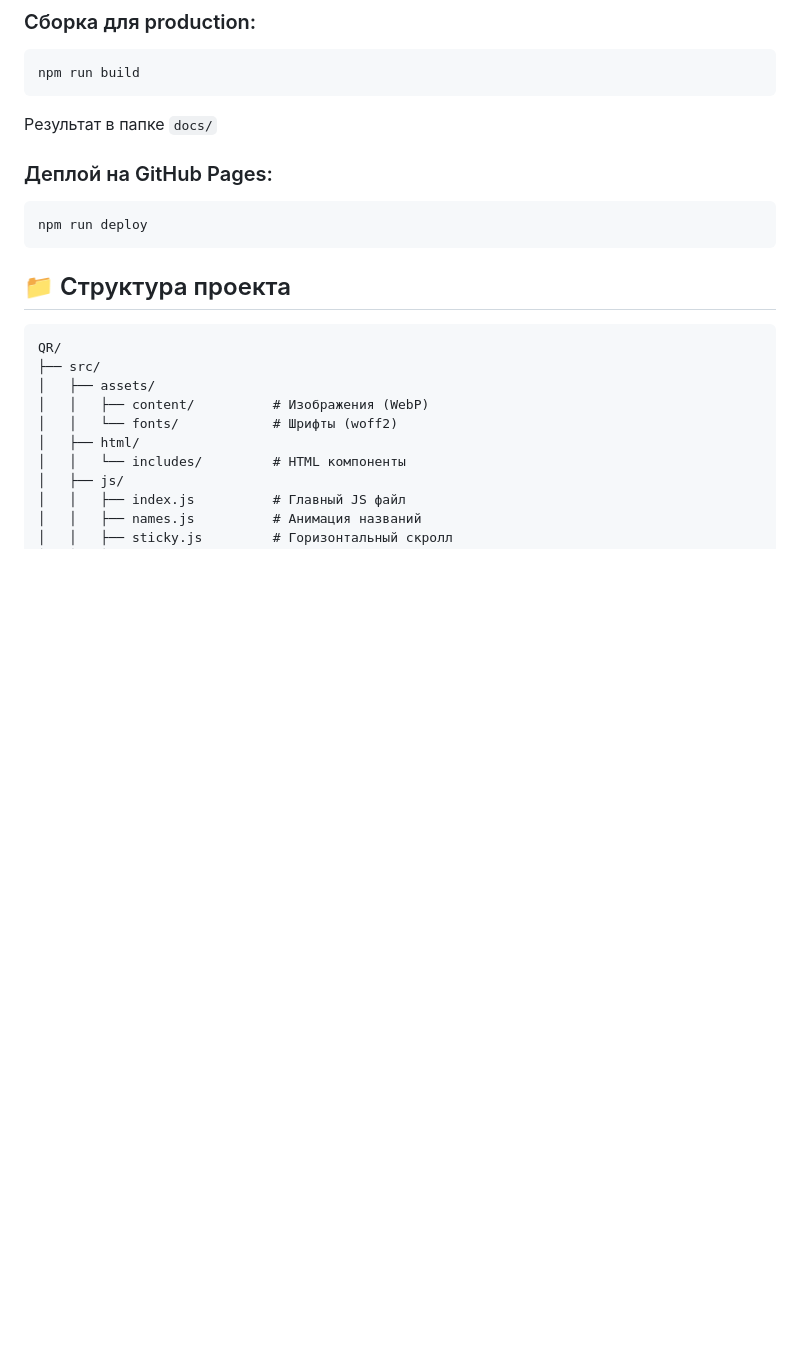
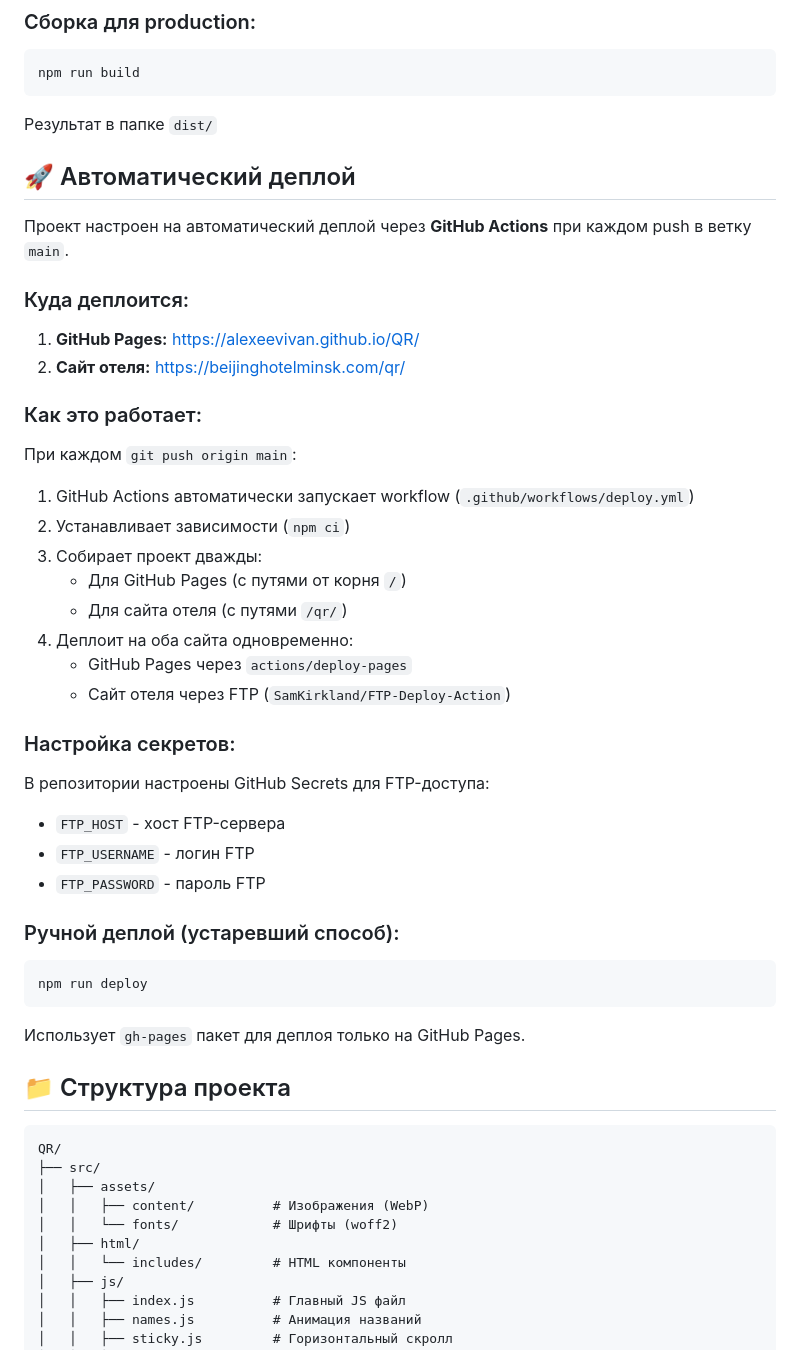
Before and after one commit to alexeevivan/QR, a Markdown page: README.md, the part around the change. Rendered like a GitHub page; blank space fills up the shorter version.

Commit message:
Update README with auto-deploy documentation

````diff
--- a/README.md
+++ b/README.md
@@ -145,12 +145,40 @@ npm start
 ```bash
 npm run build
 ```
-Результат в папке `docs/`
+Результат в папке `dist/`
 
-### Деплой на GitHub Pages:
+## 🚀 Автоматический деплой
+
+Проект настроен на автоматический деплой через **GitHub Actions** при каждом push в ветку `main`.
+
+### Куда деплоится:
+1. **GitHub Pages:** [https://alexeevivan.github.io/QR/](https://alexeevivan.github.io/QR/)
+2. **Сайт отеля:** [https://beijinghotelminsk.com/qr/](https://beijinghotelminsk.com/qr/)
+
+### Как это работает:
+
+При каждом `git push origin main`:
+1. GitHub Actions автоматически запускает workflow (`.github/workflows/deploy.yml`)
+2. Устанавливает зависимости (`npm ci`)
+3. Собирает проект дважды:
+   - Для GitHub Pages (с путями от корня `/`)
+   - Для сайта отеля (с путями `/qr/`)
+4. Деплоит на оба сайта одновременно:
+   - GitHub Pages через `actions/deploy-pages`
+   - Сайт отеля через FTP (`SamKirkland/FTP-Deploy-Action`)
+
+### Настройка секретов:
+
+В репозитории настроены GitHub Secrets для FTP-доступа:
+- `FTP_HOST` - хост FTP-сервера
+- `FTP_USERNAME` - логин FTP
+- `FTP_PASSWORD` - пароль FTP
+
+### Ручной деплой (устаревший способ):
 ```bash
 npm run deploy
 ```
+Использует `gh-pages` пакет для деплоя только на GitHub Pages.
 
 ## 📁 Структура проекта
 
````
